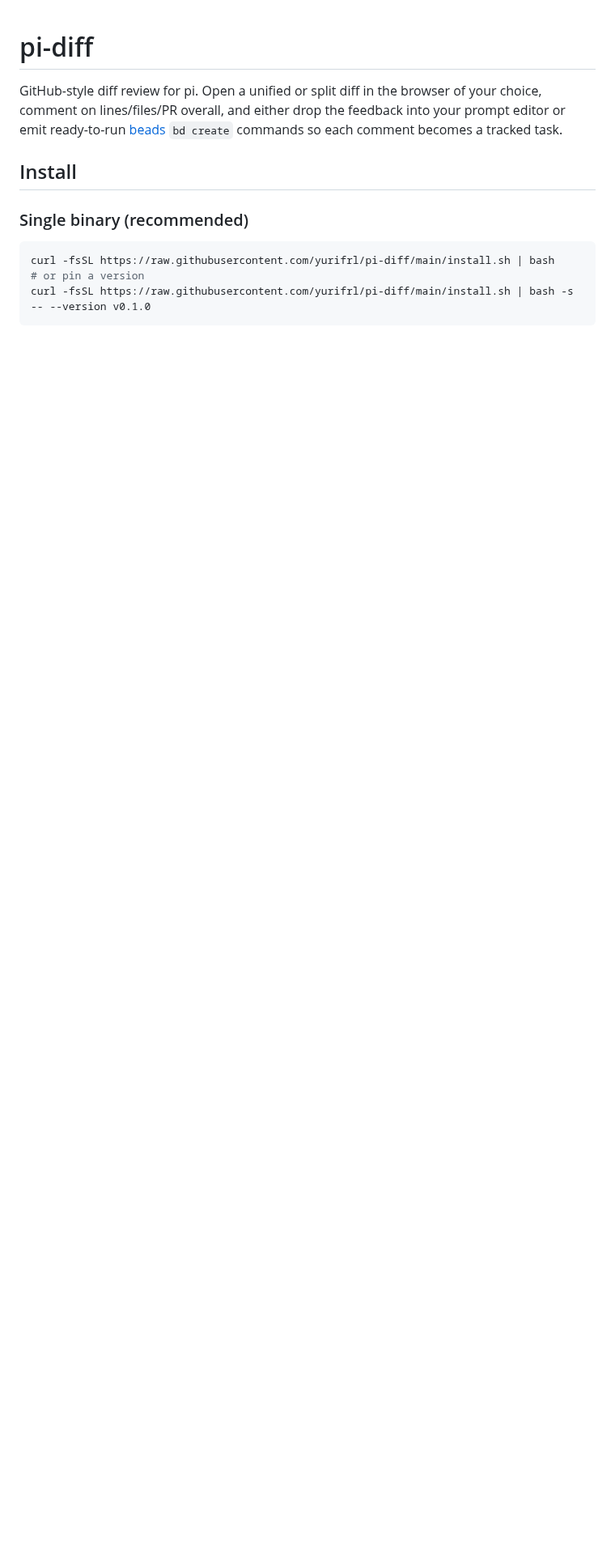
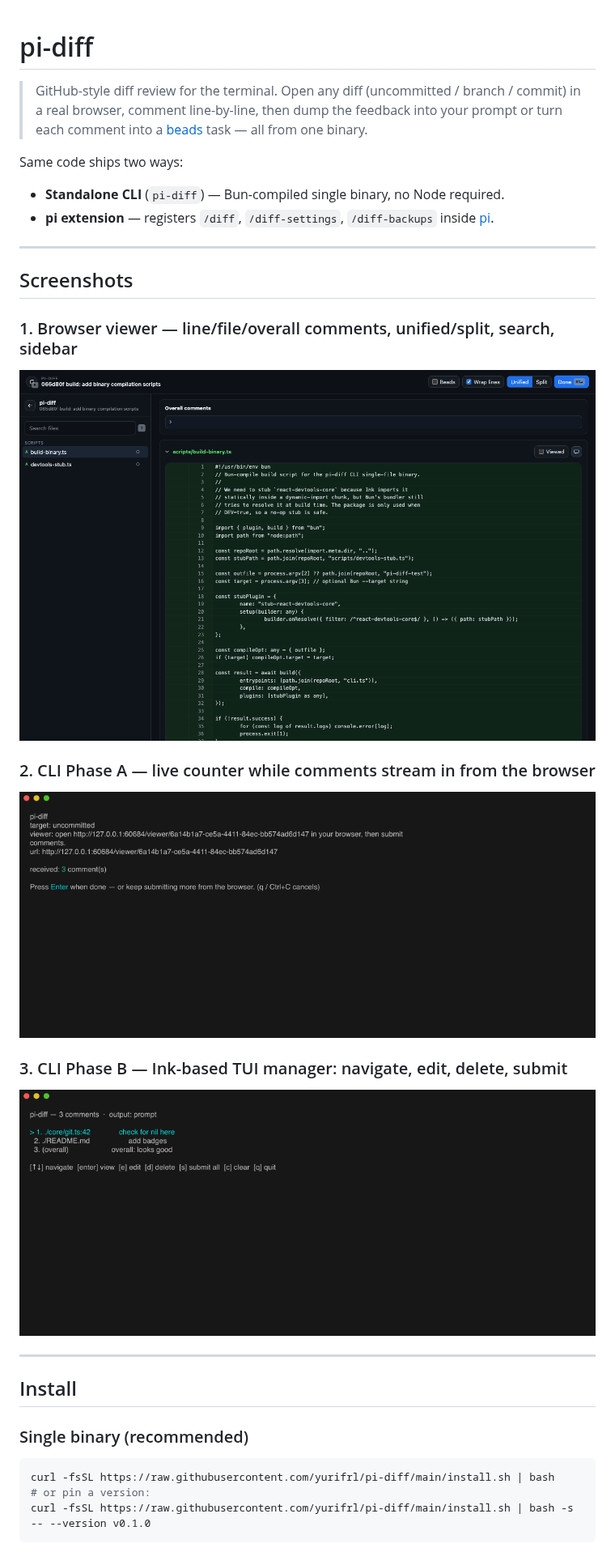
Before and after one commit to yurifrl/pi-diff, a Markdown page: README.md, the part around one of its changes. Shown at 81% size. GitHub-like rendering; pictures changed too: docs/img/diff-viewer.png (added), docs/img/phase-a-waiting.png (added), docs/img/phase-b-manager.png (added); blank space fills up the shorter version.

````diff
--- a/README.md
+++ b/README.md
@@ -1,6 +1,29 @@
 # pi-diff
 
-GitHub-style diff review for pi. Open a unified or split diff in the browser of your choice, comment on lines/files/PR overall, and either drop the feedback into your prompt editor or emit ready-to-run [beads](https://github.com/anthropics/beads) `bd create` commands so each comment becomes a tracked task.
+> GitHub-style diff review for the terminal. Open any diff (uncommitted / branch / commit) in a real browser, comment line-by-line, then dump the feedback into your prompt or turn each comment into a [beads](https://github.com/gastownhall/beads) task — all from one binary.
+
+Same code ships two ways:
+
+- **Standalone CLI** (`pi-diff`) — Bun-compiled single binary, no Node required.
+- **pi extension** — registers `/diff`, `/diff-settings`, `/diff-backups` inside [pi](https://github.com/earendil-works/pi-coding-agent).
+
+---
+
+## Screenshots
+
+### 1. Browser viewer — line/file/overall comments, unified/split, search, sidebar
+
+![diff viewer](docs/img/diff-viewer.png)
+
+### 2. CLI Phase A — live counter while comments stream in from the browser
+
+![phase A: waiting](docs/img/phase-a-waiting.png)
+
+### 3. CLI Phase B — Ink-based TUI manager: navigate, edit, delete, submit
+
+![phase B: manager](docs/img/phase-b-manager.png)
+
+---
 
 ## Install
 
@@ -8,7 +31,7 @@ GitHub-style diff review for pi. Open a unified or split diff in the browser of
 
 ```bash
 curl -fsSL https://raw.githubusercontent.com/yurifrl/pi-diff/main/install.sh | bash
-# or pin a version
+# or pin a version:
 curl -fsSL https://raw.githubusercontent.com/yurifrl/pi-diff/main/install.sh | bash -s -- --version v0.1.0
 ```
 
````
Also changed, not shown: other parts of README.md (+138 -129 lines).
